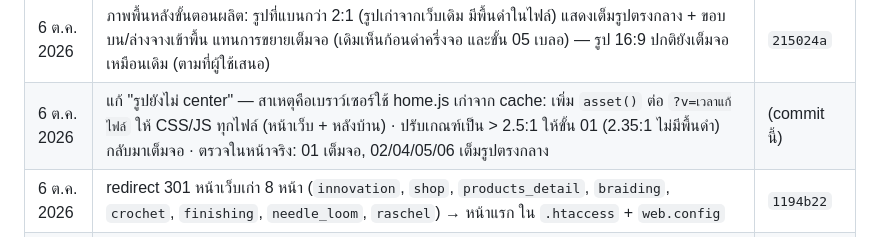
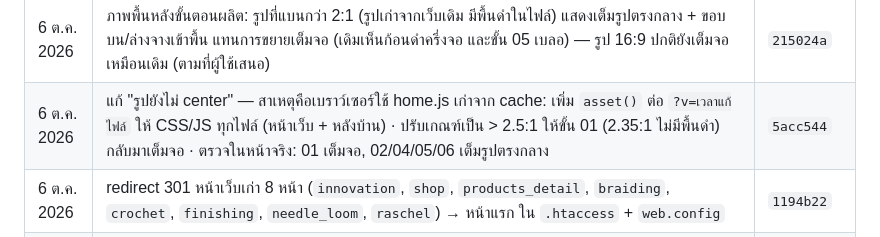
Before and after one commit to topaotop/lyindustries-new, a Markdown page: PROJECT_STATUS.md, the part around the change. Drawn GitHub-style.

Commit message:
PROJECT_STATUS: record commit hash for cache-busting
Co-Authored-By: Claude Opus 5.5 <noreply@anthropic.com>

```diff
--- a/PROJECT_STATUS.md
+++ b/PROJECT_STATUS.md
@@ -35,7 +35,7 @@
 | 6 ต.ค. 2026 | หลังบ้าน: กดบันทึกแล้วอยู่ตำแหน่งเดิม (ไม่เด้งขึ้นบนสุด) · ข้อความยืนยันลอยมุมขวาบน 4 วินาที · ถ้ามีช่องผิด เลื่อนไปช่องนั้นให้ (ผู้ใช้ขอ) | `590888c` |
 | 6 ต.ค. 2026 | หลังบ้าน: ออกแบบ sidebar ใหม่ — พื้นเข้มต่อกับแถบบน, ไอคอน, จัดกลุ่มเมนู (เนื้อหาเว็บไซต์ / ตั้งค่าเว็บไซต์), เมนูที่เลือกมีแถบลายเทปถักสีส้ม, ลิงก์ "ดูหน้าเว็บไซต์" ย้ายมาล่าง sidebar, มือถือเป็นแถบเลื่อนแนวนอน · ผู้ใช้ทดสอบ login ด้วยบัญชีจริงแล้ว (มีประวัติแก้ `home.trust.02`) | `56bb7a8` |
 | 6 ต.ค. 2026 | ภาพพื้นหลังขั้นตอนผลิต: รูปที่แบนกว่า 2:1 (รูปเก่าจากเว็บเดิม มีพื้นดำในไฟล์) แสดงเต็มรูปตรงกลาง + ขอบบน/ล่างจางเข้าพื้น แทนการขยายเต็มจอ (เดิมเห็นก้อนดำครึ่งจอ และขั้น 05 เบลอ) — รูป 16:9 ปกติยังเต็มจอเหมือนเดิม (ตามที่ผู้ใช้เสนอ) | `215024a` |
-| 6 ต.ค. 2026 | แก้ "รูปยังไม่ center" — สาเหตุคือเบราว์เซอร์ใช้ home.js เก่าจาก cache: เพิ่ม `asset()` ต่อ `?v=เวลาแก้ไฟล์` ให้ CSS/JS ทุกไฟล์ (หน้าเว็บ + หลังบ้าน) · ปรับเกณฑ์เป็น > 2.5:1 ให้ขั้น 01 (2.35:1 ไม่มีพื้นดำ) กลับมาเต็มจอ · ตรวจในหน้าจริง: 01 เต็มจอ, 02/04/05/06 เต็มรูปตรงกลาง | (commit นี้) |
+| 6 ต.ค. 2026 | แก้ "รูปยังไม่ center" — สาเหตุคือเบราว์เซอร์ใช้ home.js เก่าจาก cache: เพิ่ม `asset()` ต่อ `?v=เวลาแก้ไฟล์` ให้ CSS/JS ทุกไฟล์ (หน้าเว็บ + หลังบ้าน) · ปรับเกณฑ์เป็น > 2.5:1 ให้ขั้น 01 (2.35:1 ไม่มีพื้นดำ) กลับมาเต็มจอ · ตรวจในหน้าจริง: 01 เต็มจอ, 02/04/05/06 เต็มรูปตรงกลาง | `5acc544` |
 | 6 ต.ค. 2026 | redirect 301 หน้าเว็บเก่า 8 หน้า (`innovation`, `shop`, `products_detail`, `braiding`, `crochet`, `finishing`, `needle_loom`, `raschel`) → หน้าแรก ใน `.htaccess` + `web.config` | `1194b22` |
 | 6 ต.ค. 2026 | แก้ภาพ process 5 ภาพ + วิดีโอ hero โหลดไม่ขึ้นเมื่อเปิดจากในบริษัท: เปลี่ยน URL จาก `lyindustries.com` เป็น `www.lyindustries.com` (สาเหตุ: DNS ของ AD ในบริษัท ชี้ `lyindustries.com` ไป DC1) | `5d3b8e4` |
 
```
